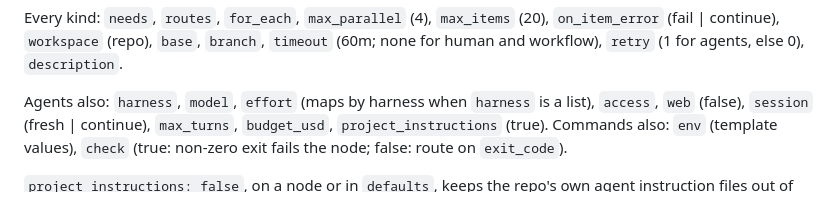
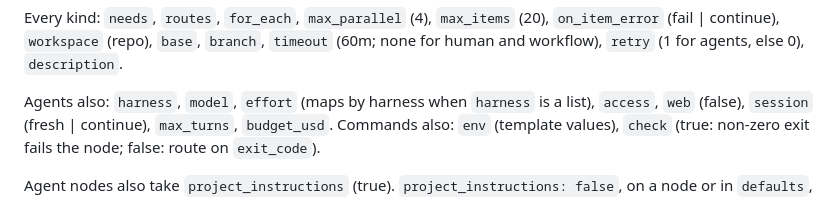
Before and after one commit to namikmesic-hub/wf, a Markdown page: skills/wf-workflows/reference.md, the part around the change. GitHub-like rendering.

Commit message:
docs: write the project_instructions lines one short sentence each

```diff
--- a/skills/wf-workflows/reference.md
+++ b/skills/wf-workflows/reference.md
@@ -61,9 +61,10 @@ none for human and workflow), `retry` (1 for agents, else 0), `description`.
 
 Agents also: `harness`, `model`, `effort` (maps by harness when `harness` is a
 list), `access`, `web` (false), `session` (fresh | continue), `max_turns`,
-`budget_usd`, `project_instructions` (true). Commands also: `env` (template values), `check` (true: non-zero
+`budget_usd`. Commands also: `env` (template values), `check` (true: non-zero
 exit fails the node; false: route on `exit_code`).
 
+Agent nodes also take `project_instructions` (true).
 `project_instructions: false`, on a node or in `defaults`, keeps the repo's own agent instruction files out of the node's sessions.
 These are `CLAUDE.md`, `AGENTS.md`, Cursor's rules, the repo's skills, and Claude Code's project settings.
 The instruction still reaches the agent.
```
Also changed, not shown: docs/workflow-spec.md (+2 -1 lines).
